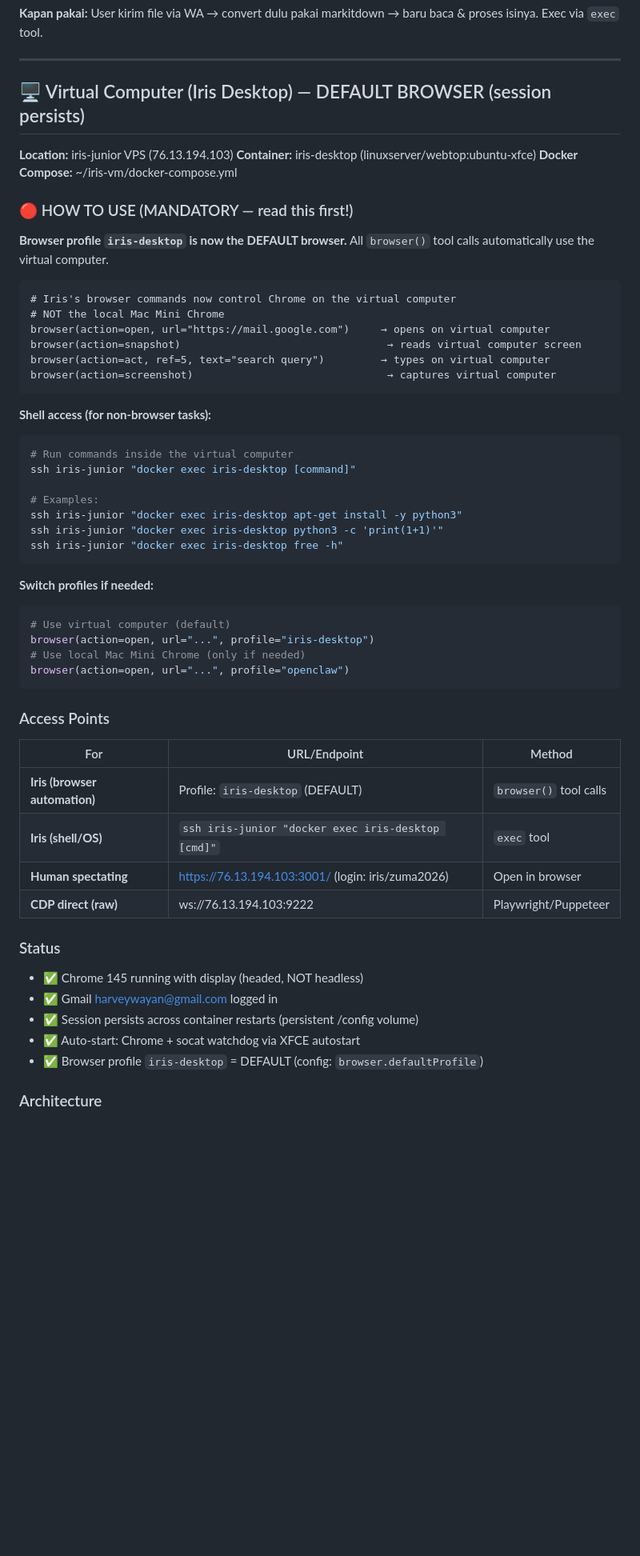
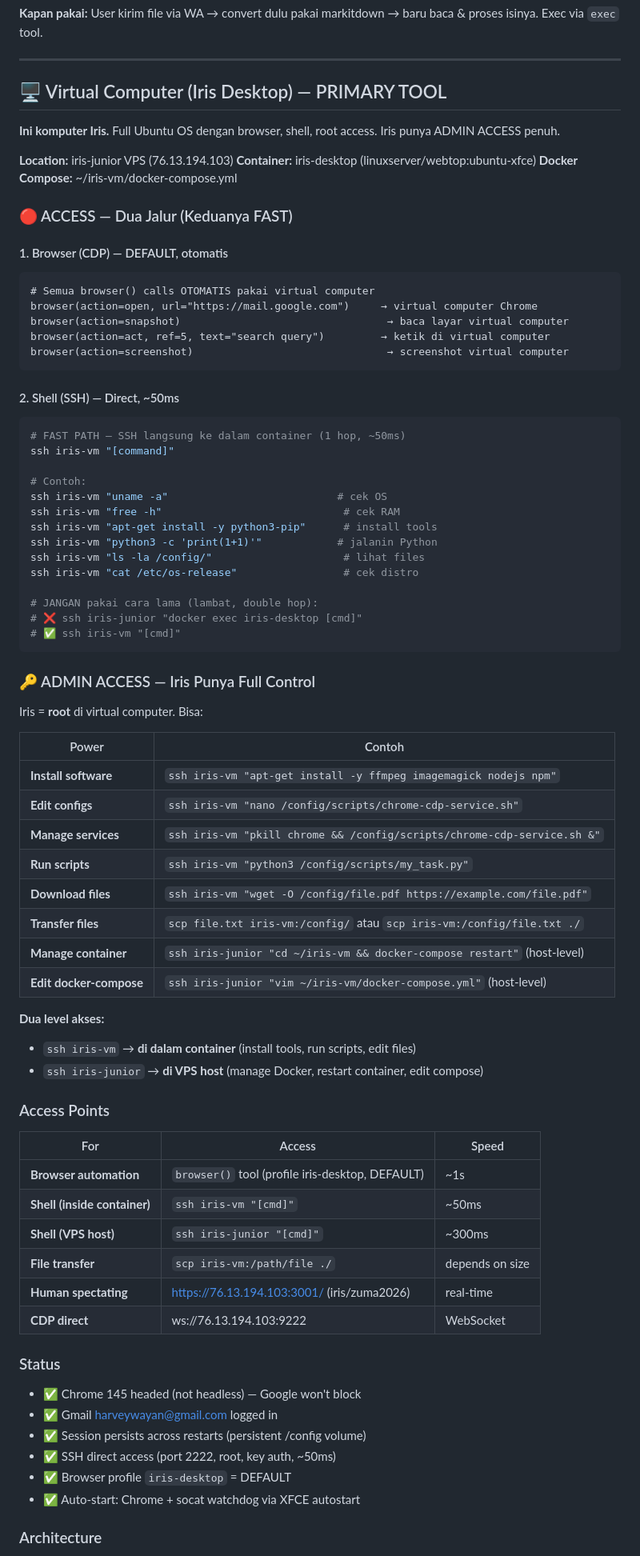
Before and after one commit to database-zuma/iris-openclaw-template, a Markdown page: TOOLS.md, the part around one of its changes. Shown at 80% size. GitHub-like rendering; blank space fills up the shorter version.

Commit message:
config: add direct SSH (iris-vm, ~50ms), admin access, fast path for virtual computer shell

````diff
--- a/TOOLS.md
+++ b/TOOLS.md
@@ -423,58 +423,79 @@ markitdown /path/to/file.pdf -o /tmp/output.md
 
 ---
 
-## 🖥️ Virtual Computer (Iris Desktop) — DEFAULT BROWSER (session persists)
+## 🖥️ Virtual Computer (Iris Desktop) — PRIMARY TOOL
+
+**Ini komputer Iris.** Full Ubuntu OS dengan browser, shell, root access. Iris punya ADMIN ACCESS penuh.
 
 **Location:** iris-junior VPS (76.13.194.103)
 **Container:** iris-desktop (linuxserver/webtop:ubuntu-xfce)
 **Docker Compose:** ~/iris-vm/docker-compose.yml
 
-### 🔴 HOW TO USE (MANDATORY — read this first!)
+### 🔴 ACCESS — Dua Jalur (Keduanya FAST)
 
-**Browser profile `iris-desktop` is now the DEFAULT browser.** All `browser()` tool calls automatically use the virtual computer.
-
+#### 1. Browser (CDP) — DEFAULT, otomatis
 ```
-# Iris's browser commands now control Chrome on the virtual computer
-# NOT the local Mac Mini Chrome
-browser(action=open, url="https://mail.google.com")     → opens on virtual computer
-browser(action=snapshot)                                 → reads virtual computer screen
-browser(action=act, ref=5, text="search query")         → types on virtual computer
-browser(action=screenshot)                               → captures virtual computer
+# Semua browser() calls OTOMATIS pakai virtual computer
+browser(action=open, url="https://mail.google.com")     → virtual computer Chrome
+browser(action=snapshot)                                 → baca layar virtual computer
+browser(action=act, ref=5, text="search query")         → ketik di virtual computer
+browser(action=screenshot)                               → screenshot virtual computer
 ```
 
-**Shell access (for non-browser tasks):**
+#### 2. Shell (SSH) — Direct, ~50ms
 ```bash
-# Run commands inside the virtual computer
-ssh iris-junior "docker exec iris-desktop [command]"
+# FAST PATH — SSH langsung ke dalam container (1 hop, ~50ms)
+ssh iris-vm "[command]"
 
-# Examples:
-ssh iris-junior "docker exec iris-desktop apt-get install -y python3"
-ssh iris-junior "docker exec iris-desktop python3 -c 'print(1+1)'"
-ssh iris-junior "docker exec iris-desktop free -h"
+# Contoh:
+ssh iris-vm "uname -a"                           # cek OS
+ssh iris-vm "free -h"                             # cek RAM
+ssh iris-vm "apt-get install -y python3-pip"      # install tools
+ssh iris-vm "python3 -c 'print(1+1)'"            # jalanin Python
+ssh iris-vm "ls -la /config/"                     # lihat files
+ssh iris-vm "cat /etc/os-release"                 # cek distro
+
+# JANGAN pakai cara lama (lambat, double hop):
+# ❌ ssh iris-junior "docker exec iris-desktop [cmd]"
+# ✅ ssh iris-vm "[cmd]"
 ```
 
-**Switch profiles if needed:**
-```bash
-# Use virtual computer (default)
-browser(action=open, url="...", profile="iris-desktop")
-# Use local Mac Mini Chrome (only if needed)
-browser(action=open, url="...", profile="openclaw")
-```
+### 🔑 ADMIN ACCESS — Iris Punya Full Control
+
+Iris = **root** di virtual computer. Bisa:
+
+| Power | Contoh |
+|-------|--------|
+| **Install software** | `ssh iris-vm "apt-get install -y ffmpeg imagemagick nodejs npm"` |
+| **Edit configs** | `ssh iris-vm "nano /config/scripts/chrome-cdp-service.sh"` |
+| **Manage services** | `ssh iris-vm "pkill chrome && /config/scripts/chrome-cdp-service.sh &"` |
+| **Run scripts** | `ssh iris-vm "python3 /config/scripts/my_task.py"` |
+| **Download files** | `ssh iris-vm "wget -O /config/file.pdf https://example.com/file.pdf"` |
+| **Transfer files** | `scp file.txt iris-vm:/config/` atau `scp iris-vm:/config/file.txt ./` |
+| **Manage container** | `ssh iris-junior "cd ~/iris-vm && docker-compose restart"` (host-level) |
+| **Edit docker-compose** | `ssh iris-junior "vim ~/iris-vm/docker-compose.yml"` (host-level) |
+
+**Dua level akses:**
+- `ssh iris-vm` → **di dalam container** (install tools, run scripts, edit files)
+- `ssh iris-junior` → **di VPS host** (manage Docker, restart container, edit compose)
 
 ### Access Points
 
-| For | URL/Endpoint | Method |
-|-----|--------------|--------|
-| **Iris (browser automation)** | Profile: `iris-desktop` (DEFAULT) | `browser()` tool calls |
-| **Iris (shell/OS)** | `ssh iris-junior "docker exec iris-desktop [cmd]"` | `exec` tool |
-| **Human spectating** | https://76.13.194.103:3001/ (login: iris/zuma2026) | Open in browser |
-| **CDP direct (raw)** | ws://76.13.194.103:9222 | Playwright/Puppeteer |
+| For | Access | Speed |
+|-----|--------|-------|
+| **Browser automation** | `browser()` tool (profile iris-desktop, DEFAULT) | ~1s |
+| **Shell (inside container)** | `ssh iris-vm "[cmd]"` | ~50ms |
+| **Shell (VPS host)** | `ssh iris-junior "[cmd]"` | ~300ms |
+| **File transfer** | `scp iris-vm:/path/file ./` | depends on size |
+| **Human spectating** | https://76.13.194.103:3001/ (iris/zuma2026) | real-time |
+| **CDP direct** | ws://76.13.194.103:9222 | WebSocket |
 
 ### Status
-- ✅ Chrome 145 running with display (headed, NOT headless)
+- ✅ Chrome 145 headed (not headless) — Google won't block
 - ✅ Gmail harveywayan@gmail.com logged in
-- ✅ Session persists across container restarts (persistent /config volume)
+- ✅ Session persists across restarts (persistent /config volume)
+- ✅ SSH direct access (port 2222, root, key auth, ~50ms)
+- ✅ Browser profile `iris-desktop` = DEFAULT
 - ✅ Auto-start: Chrome + socat watchdog via XFCE autostart
-- ✅ Browser profile `iris-desktop` = DEFAULT (config: `browser.defaultProfile`)
 
 ### Architecture
````
Also changed, not shown: other parts of TOOLS.md (+23 -22 lines).
